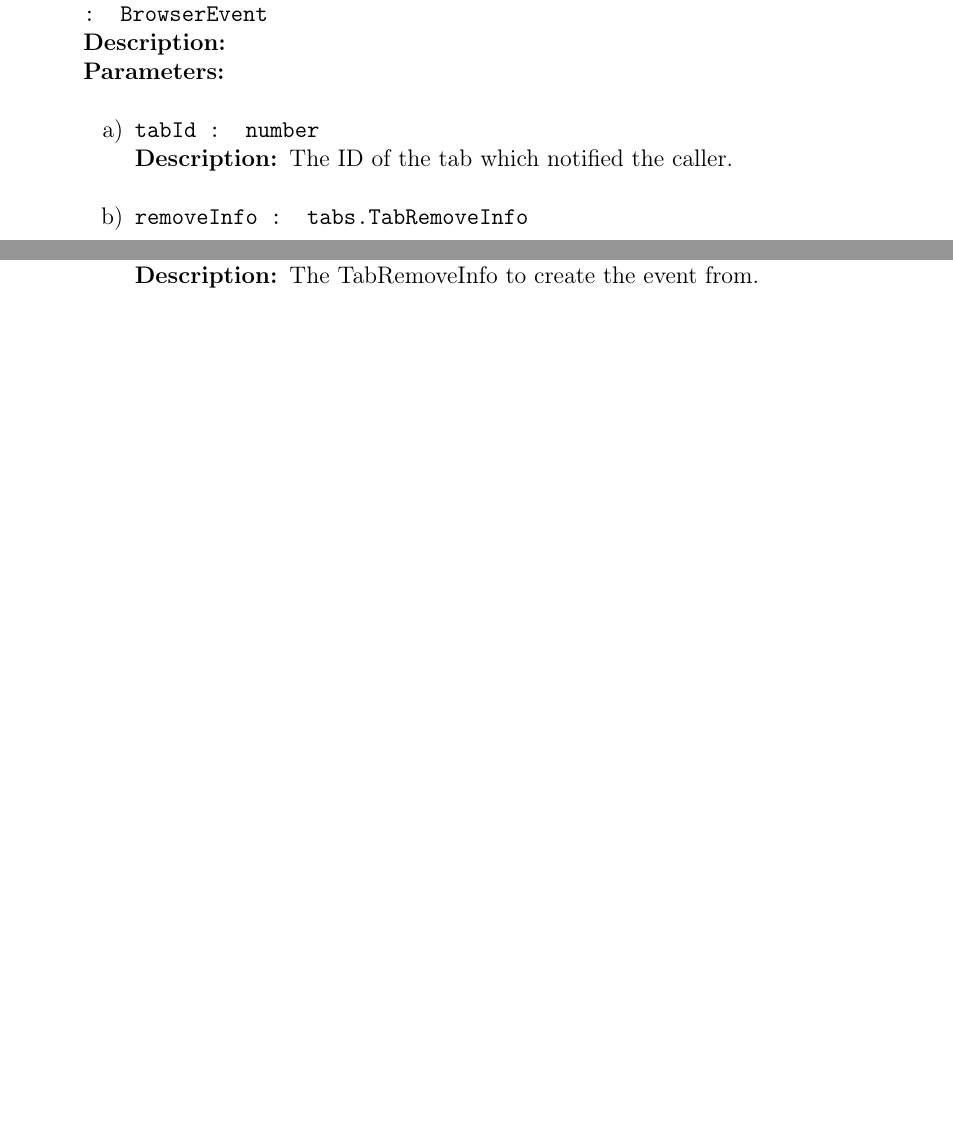
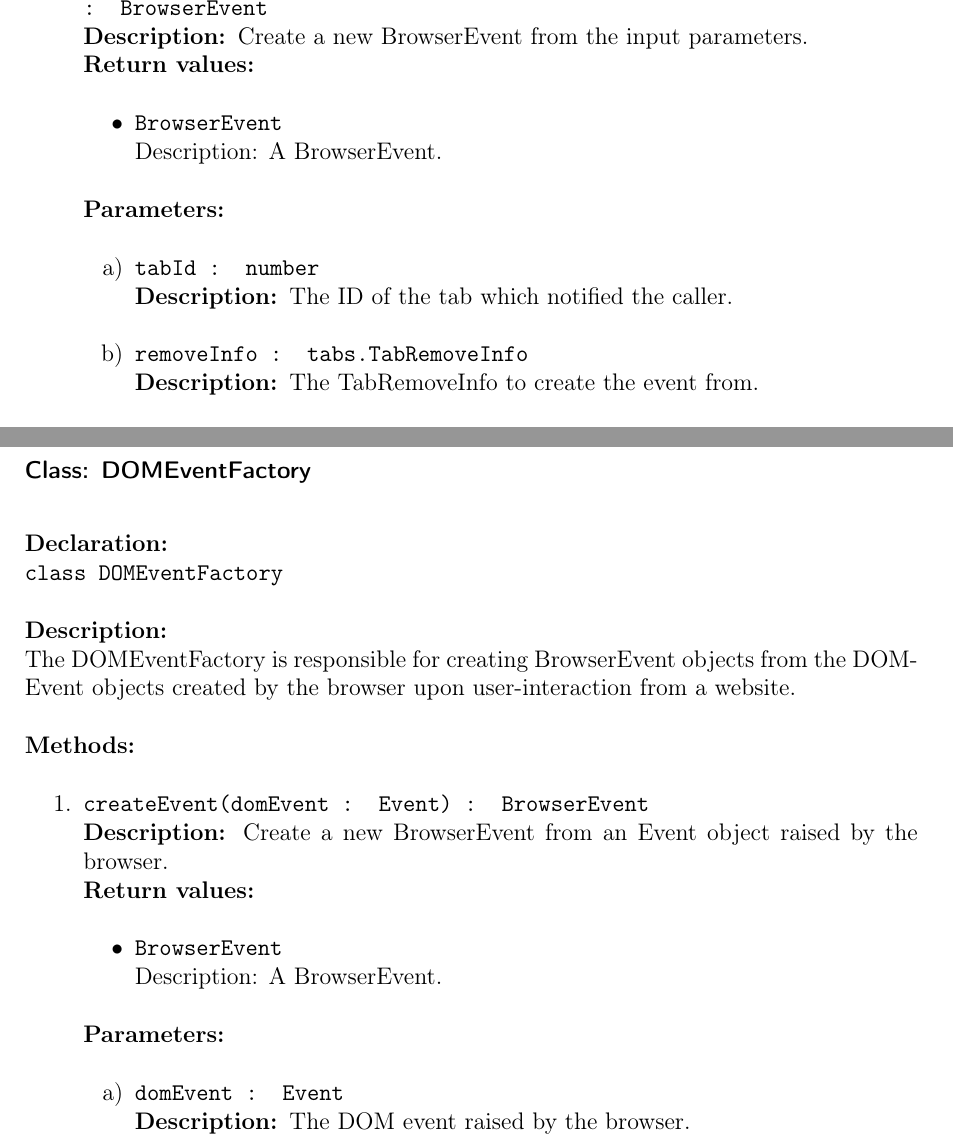
Before and after one commit to insightmind/MORR, a LaTeX thesis (documents/sd/SoftwareDesign.tex, which reads documents/sd/chapter/Classes/BrowserExtension/Content/Content.tex, documents/sd/chapter/Classes/BrowserExtension/Listeners/Listeners.tex): two parts of pages 143 and 144 of 162 before the commit and two parts of pages 144 and 162 of 163 after it, joined at a grey line, cut so that both start at the same text, the shorter picture padded with empty space. Compiled offline with pdfLaTeX.

Commit message:
Added last factory, added return values.

```diff
--- a/documents/sd/chapter/Classes/BrowserExtension/Content/Content.tex
+++ b/documents/sd/chapter/Classes/BrowserExtension/Content/Content.tex
@@ -14,3 +14,19 @@
 \end{method}
 \end{methods}
 \end{class}
+
+\begin{class}{DOMEventFactory}
+
+\clsdcl{class DOMEventFactory}
+
+\clsdsp{The DOMEventFactory is responsible for creating BrowserEvent objects from the DOM-Event objects created by the browser upon user-interaction from a website.}
+
+\begin{methods}
+\begin{method}{createEvent(domEvent : Event) : BrowserEvent}{Create a new BrowserEvent from an Event object raised by the browser.}
+\return{BrowserEvent}{A BrowserEvent.}
+\begin{parameters}
+\para{domEvent : Event}{The DOM event raised by the browser.}
+\end{parameters}
+\end{method}
+\end{methods}
+\end{class}
--- a/documents/sd/chapter/Classes/BrowserExtension/Listeners/Listeners.tex
+++ b/documents/sd/chapter/Classes/BrowserExtension/Listeners/Listeners.tex
@@ -121,7 +123,8 @@
 \para{activeInfo : tabs.TabActiveInfo}{The TabActiveInfo to create the event from.}
 \end{parameters}
 \end{method}
-\begin{method}{public createEvent(tabId : number, removeInfo: tabs.TabRemoveInfo) : BrowserEvent}{}
+\begin{method}{public createEvent(tabId : number, removeInfo: tabs.TabRemoveInfo) : BrowserEvent}{Create a new BrowserEvent from the input parameters.}
+\return{BrowserEvent}{A BrowserEvent.}
 \begin{parameters}
 \para{tabId : number}{The ID of the tab which notified the caller.}
 \para{removeInfo : tabs.TabRemoveInfo}{The TabRemoveInfo to create the event from.}
```
Also changed, not shown: documents/sd/chapter/Classes/BrowserExtension/Listeners/Listeners.tex (4 more changed lines).
